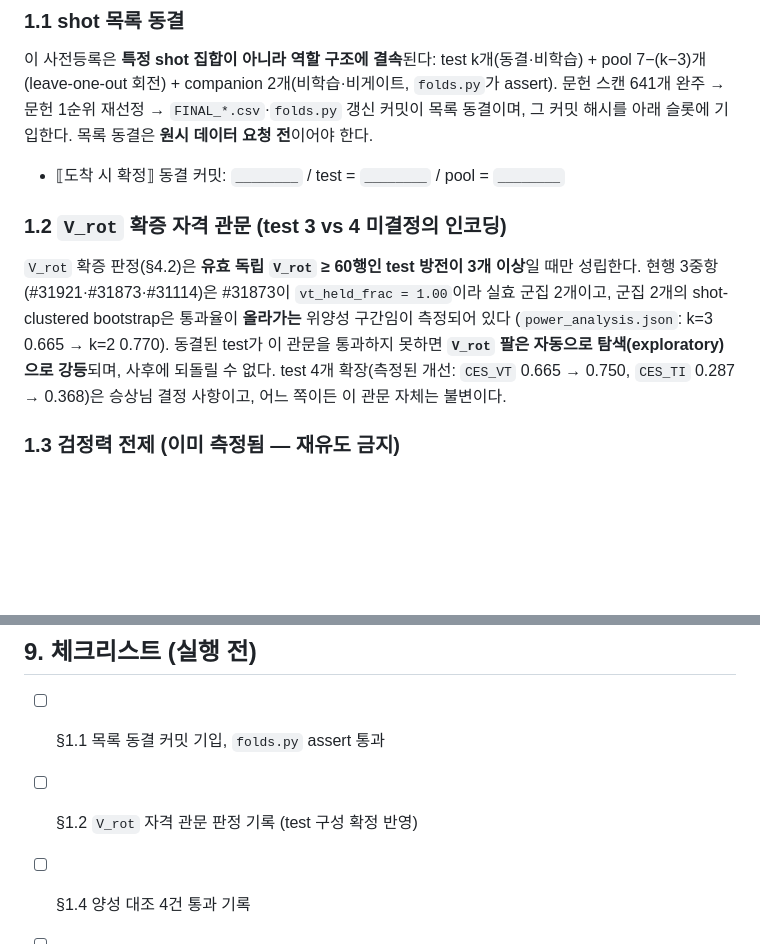
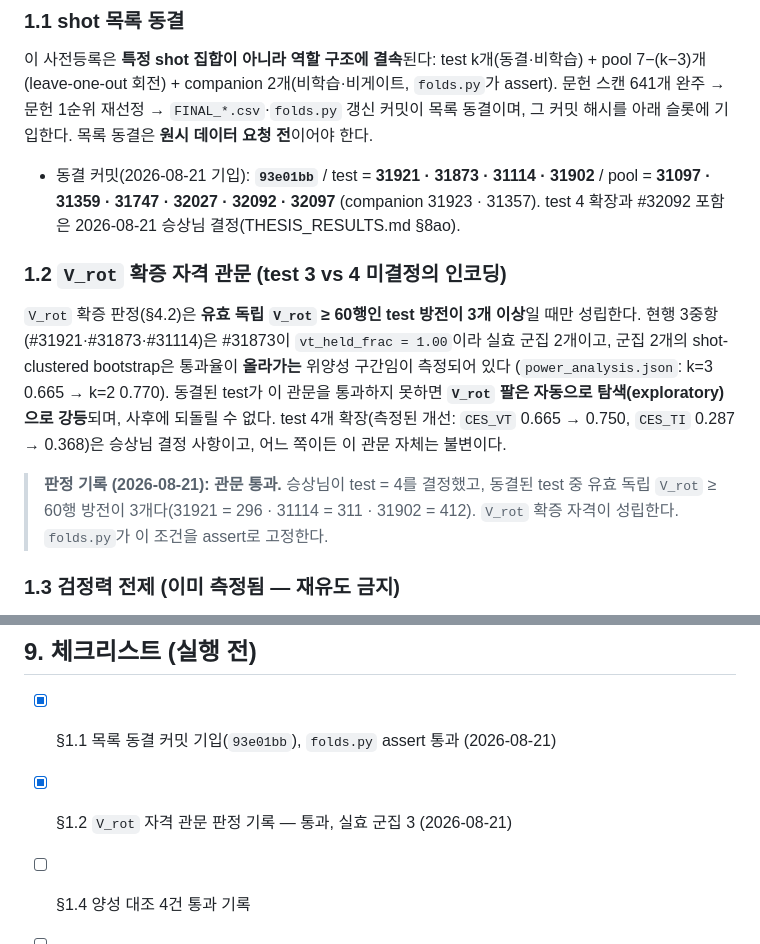
Before and after one commit to iseungsang01/ml-intern-revision, a Markdown page: ces_prediction/experiments/PREREGISTRATION_B6.md, 2 parts joined by grey strips. Rendered like a GitHub page; blank space fills up the shorter version.

Commit message:
Fill the freeze slot: 93e01bb, and record the V_rot eligibility gate as passed

```diff
--- a/ces_prediction/experiments/PREREGISTRATION_B6.md
+++ b/ces_prediction/experiments/PREREGISTRATION_B6.md
@@ -31,7 +31,9 @@ pool 7−(k−3)개(leave-one-out 회전) + companion 2개(비학습·비게이
 문헌 스캔 641개 완주 → 문헌 1순위 재선정 → `FINAL_*.csv`·`folds.py` 갱신 커밋이 목록 동결이며,
 그 커밋 해시를 아래 슬롯에 기입한다. 목록 동결은 **원시 데이터 요청 전**이어야 한다.
 
-- ⟦도착 시 확정⟧ 동결 커밋: `________` / test = `________` / pool = `________`
+- 동결 커밋(2026-08-21 기입): **`93e01bb`** / test = **31921 · 31873 · 31114 · 31902** /
+  pool = **31097 · 31359 · 31747 · 32027 · 32092 · 32097** (companion 31923 · 31357).
+  test 4 확장과 #32092 포함은 2026-08-21 승상님 결정(THESIS_RESULTS.md §8ao).
 
 ### 1.2 `V_rot` 확증 자격 관문 (test 3 vs 4 미결정의 인코딩)
 
@@ -42,6 +44,10 @@ pool 7−(k−3)개(leave-one-out 회전) + companion 2개(비학습·비게이
 **`V_rot` 팔은 자동으로 탐색(exploratory)으로 강등**되며, 사후에 되돌릴 수 없다.
 test 4개 확장(측정된 개선: `CES_VT` 0.665 → 0.750, `CES_TI` 0.287 → 0.368)은 승상님 결정
 사항이고, 어느 쪽이든 이 관문 자체는 불변이다.
+
+> **판정 기록 (2026-08-21): 관문 통과.** 승상님이 test = 4를 결정했고, 동결된 test 중
+> 유효 독립 `V_rot` ≥ 60행 방전이 3개다(31921 = 296 · 31114 = 311 · 31902 = 412).
+> `V_rot` 확증 자격이 성립한다. `folds.py`가 이 조건을 assert로 고정한다.
 
 ### 1.3 검정력 전제 (이미 측정됨 — 재유도 금지)
 
@@ -219,8 +225,8 @@ L/H 천이. 모델 예측 vs CES 관측 vs 원시 스펙트로그램의 3단 그
 
 ## 9. 체크리스트 (실행 전)
 
-- [ ] §1.1 목록 동결 커밋 기입, `folds.py` assert 통과
-- [ ] §1.2 `V_rot` 자격 관문 판정 기록 (test 구성 확정 반영)
+- [x] §1.1 목록 동결 커밋 기입(`93e01bb`), `folds.py` assert 통과 (2026-08-21)
+- [x] §1.2 `V_rot` 자격 관문 판정 기록 — 통과, 실효 군집 3 (2026-08-21)
 - [ ] §1.4 양성 대조 4건 통과 기록
 - [ ] ⟦도착 시 확정⟧ 슬롯 기입 커밋 (판정 규칙 diff 없음을 확인)
 - [ ] env 명시 고정(`GATE_ENV` 상속, pop 금지), row-pairing 검증, 변수 하나 확인
```
